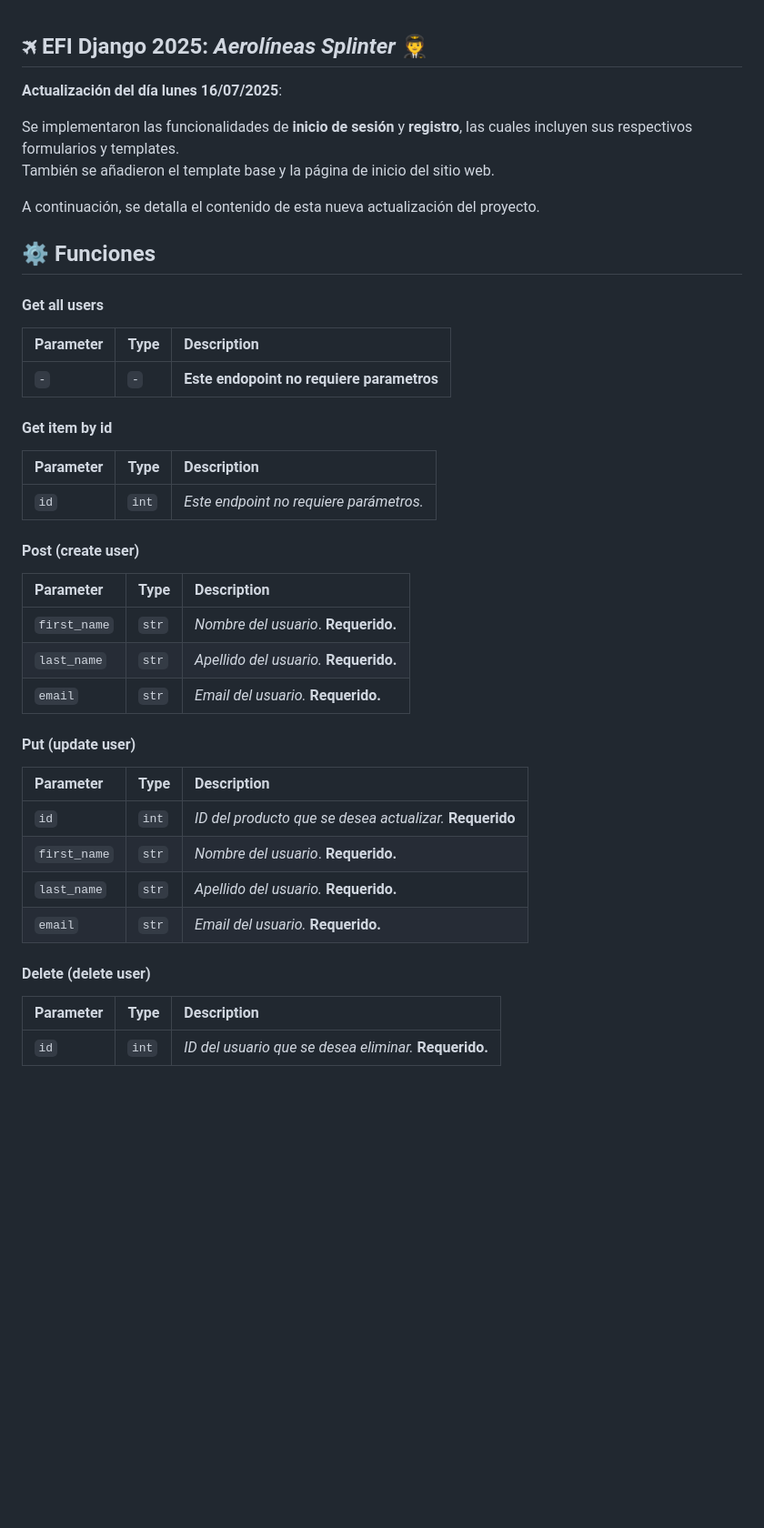
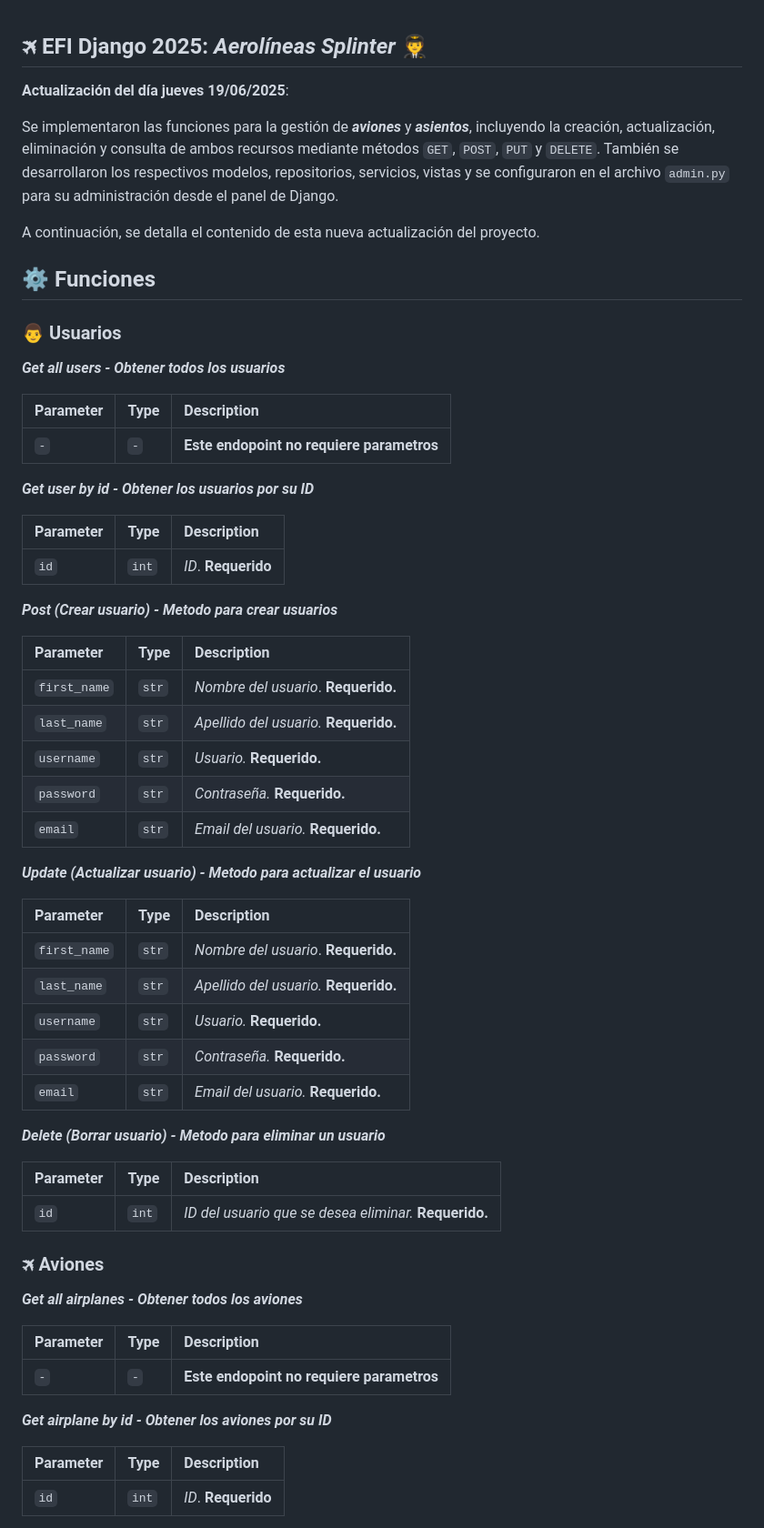
Before and after one commit to tom1mvp/EFI_Aerolinea, a Markdown page: README.md, the part around one of its changes. Shown at 91% size. Rendered like a GitHub page; blank space fills up the shorter version.

```diff
--- a/README.md
+++ b/README.md
@@ -1,47 +1,68 @@
 ## 🛪 EFI Django 2025: *Aerolíneas Splinter* 🧑‍✈️
 
-**Actualización del día lunes 16/07/2025**:
+**Actualización del día jueves 19/06/2025**:
 
-Se implementaron las funcionalidades de **inicio de sesión** y **registro**, las cuales incluyen sus respectivos formularios y templates.
-También se añadieron el template base y la página de inicio del sitio web.
+Se implementaron las funciones para la gestión de ***aviones*** y ***asientos***, incluyendo la creación, actualización, eliminación y consulta de ambos recursos mediante métodos `GET`, `POST`, `PUT` y `DELETE`.
+También se desarrollaron los respectivos modelos, repositorios, servicios, vistas y se configuraron en el archivo `admin.py` para su administración desde el panel de Django.
 
 A continuación, se detalla el contenido de esta nueva actualización del proyecto.
 
 ## ⚙️ Funciones
 
-#### Get all users
+
+###  👨 Usuarios
+
+***Get all users - Obtener todos los usuarios***
 
 | Parameter | Type     | Description                |
 | :-------- | :------- | :------------------------- |
 | `-` | `-` |          **Este endopoint no requiere parametros** |
 
-#### Get item by id
+***Get user by id - Obtener los usuarios por su ID***
 
 | Parameter | Type     | Description                       |
 | :-------- | :------- | :-------------------------------- |
-| `id`      | `int`    | *Este endpoint no requiere parámetros.* |
+| `id`      | `int`    | *ID*. **Requerido** |
 
-#### Post (create user)
+***Post (Crear usuario) - Metodo para crear usuarios***
 
 | Parameter | Type     | Description                       |
 | :-------- | :------- | :-------------------------------- |
 |`first_name`|    `str`| *Nombre del usuario*. **Requerido.**|
 |`last_name`| `str`| *Apellido del usuario.* **Requerido.**|
+|`username`| `str`| *Usuario.* **Requerido.**|
+|`password`| `str`| *Contraseña.* **Requerido.**|
 |`email`| `str`| *Email del usuario.* **Requerido.**|
 
 
-#### Put (update user)
+***Update (Actualizar usuario) - Metodo para actualizar el usuario***
 
 | Parameter | Type     | Description                       |
 | :-------- | :------- | :-------------------------------- |
-| `id`      | `int`    | *ID del producto que se desea actualizar.*  **Requerido**|
 |`first_name`|    `str`| *Nombre del usuario*. **Requerido.**|
 |`last_name`| `str`| *Apellido del usuario.* **Requerido.**|
+|`username`| `str`| *Usuario.* **Requerido.**|
+|`password`| `str`| *Contraseña.* **Requerido.**|
 |`email`| `str`| *Email del usuario.* **Requerido.**|
 
-#### Delete (delete user)
+***Delete (Borrar usuario) - Metodo para eliminar un usuario***
 
 | Parameter | Type     | Description                       |
 | :-------- | :------- | :-------------------------------- |
 | `id`      | `int`    | *ID del usuario que se desea eliminar.*  **Requerido.** |
 
+###  🛪 Aviones
+
+***Get all airplanes - Obtener todos los aviones***
+
+| Parameter | Type     | Description                |
+| :-------- | :------- | :------------------------- |
+| `-` | `-` |          **Este endopoint no requiere parametros** |
+
+
+***Get airplane by id - Obtener los aviones por su ID***
+
+| Parameter | Type     | Description                       |
+| :-------- | :------- | :-------------------------------- |
+| `id`      | `int`    | *ID*. **Requerido**|
+
```
Also changed, not shown: other parts of README.md (+97 -32 lines).
